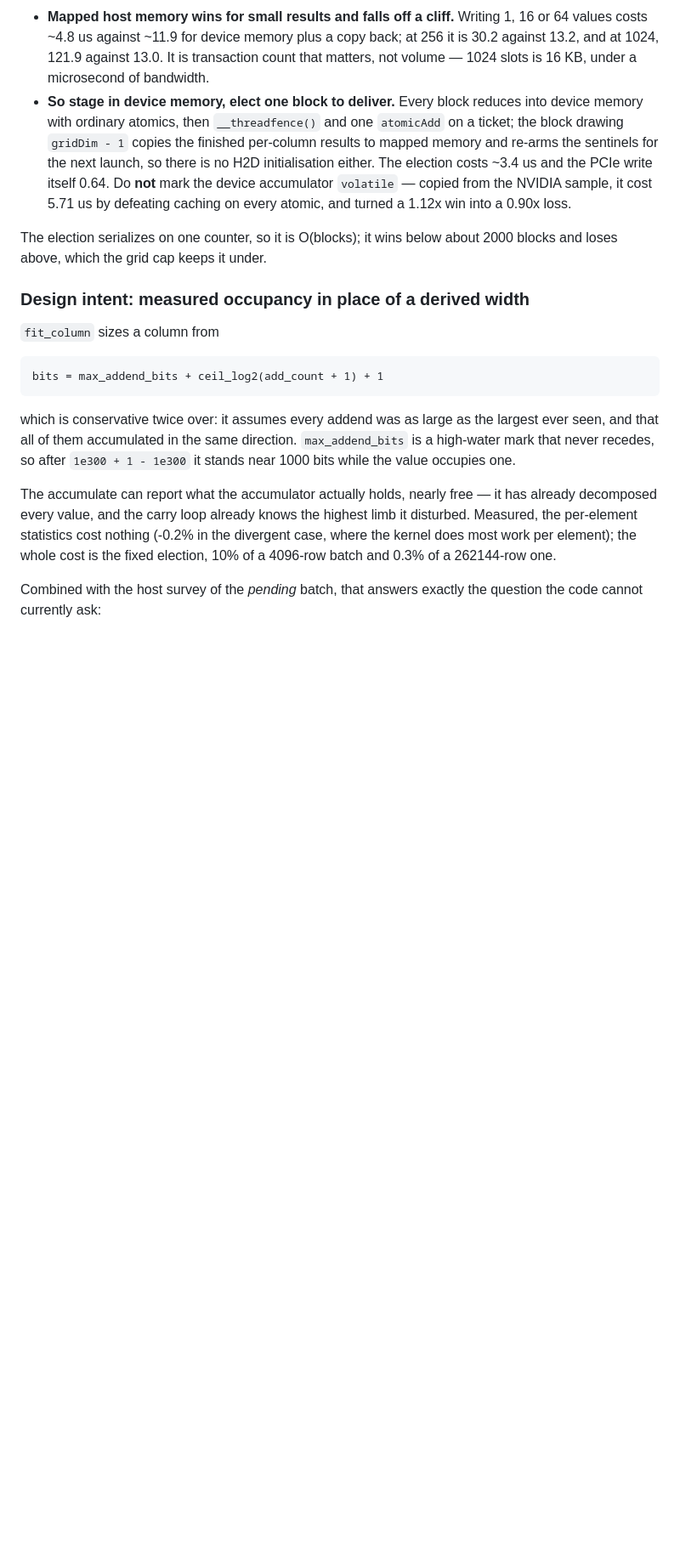
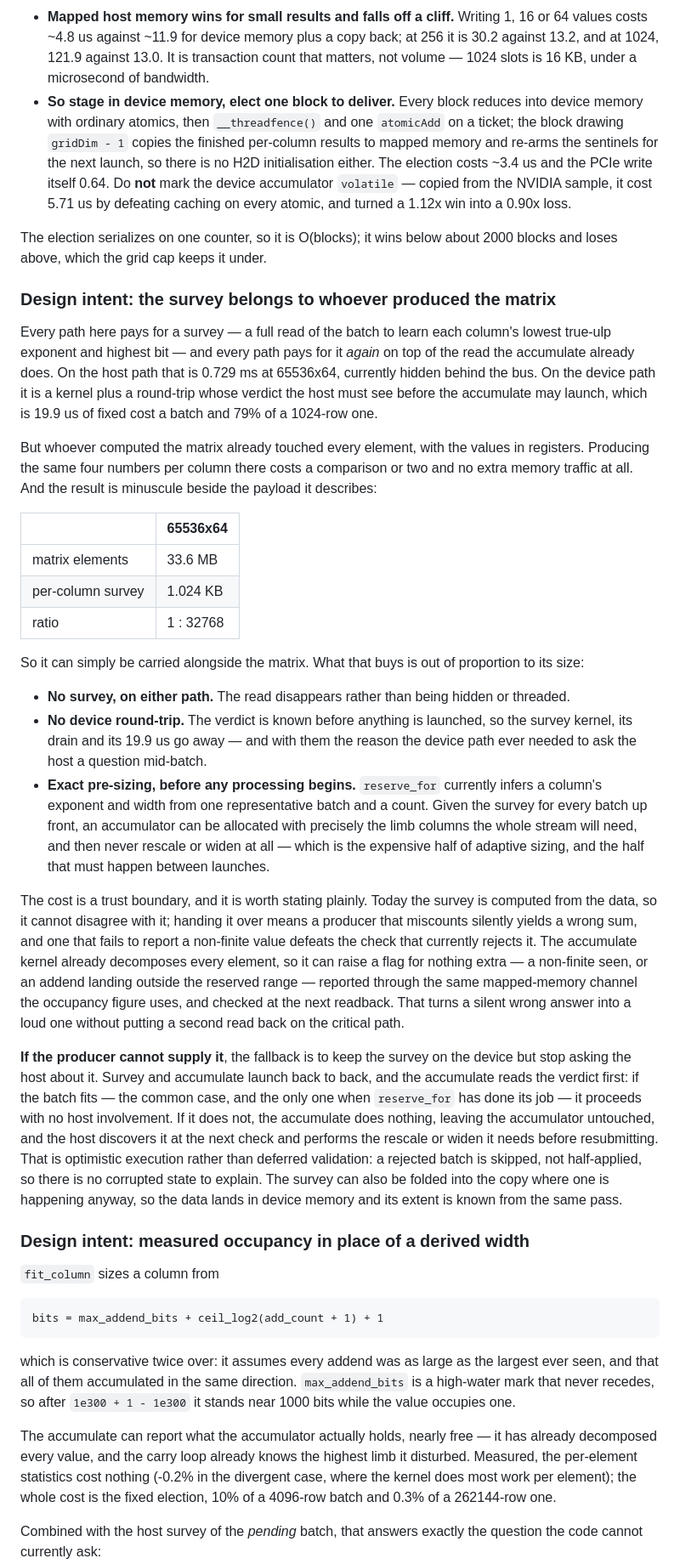
Before and after one commit to ArchaeaSoftware/parallelprogrammer, a Markdown page: docs/simd-design.md, the part around one of its changes. Shown at 85% size. Rendered like a GitHub page; blank space fills up the shorter version.

Commit message:
Record that the survey belongs to whoever produced the matrix
Every path pays for a survey -- a full read of the batch, on top of the
read the accumulate already does -- and pays for it in a different way:
0.729 ms hidden behind the bus on the host path, a kernel plus a
round-trip whose verdict gates the launch on the device path, which is
19.9 us of fixed cost and 79% of a 1024-row batch.

But whoever computed the matrix already had every element in registers,
and producing four numbers per column there costs a comparison or two
and no memory traffic. What comes out is 1.024 KB beside a 33.6 MB
payload, one part in 32768, so it can simply travel with the matrix.

That removes the survey from both paths, removes the device round-trip
and with it the only reason the device path asks the host a question
mid-batch, and lets an accumulator be sized with exactly the limb
columns a whole stream will need -- so it never rescales or widens,
which is the expensive half of adaptive sizing and the half that has to
happen between launches.

The cost is a trust boundary and the doc says so: today the survey is
computed from the data and cannot disagree with it, while a producer
that miscounts would silently yield a wrong sum and one that misses a
non-finite would defeat the check that rejects it. The accumulate
already decomposes every element, so it can flag both for nothing extra
through the mapped channel the occupancy figure already uses, turning a
silent wrong answer into a loud one without a second read.

Also records the fallback for producers that cannot supply it: launch
survey and accumulate back to back with the accumulate reading the
verdict first, so a batch that fits proceeds with no host involvement
and one that does not is skipped rather than half-applied. That is
optimistic execution rather than deferred validation -- there is no
corrupted state to explain -- and it supersedes the pipelining note that
previously stood as item 4.

Co-Authored-By: Claude Opus 5 (1M context) <noreply@anthropic.com>

```diff
--- a/docs/simd-design.md
+++ b/docs/simd-design.md
@@ -603,6 +603,64 @@ produce:
 The election serializes on one counter, so it is O(blocks); it wins below about
 2000 blocks and loses above, which the grid cap keeps it under.
 
+### Design intent: the survey belongs to whoever produced the matrix
+
+Every path here pays for a survey — a full read of the batch to learn each
+column's lowest true-ulp exponent and highest bit — and every path pays for it
+*again* on top of the read the accumulate already does. On the host path that
+is 0.729 ms at 65536x64, currently hidden behind the bus. On the device path it
+is a kernel plus a round-trip whose verdict the host must see before the
+accumulate may launch, which is 19.9 us of fixed cost a batch and 79% of a
+1024-row one.
+
+But whoever computed the matrix already touched every element, with the values
+in registers. Producing the same four numbers per column there costs a
+comparison or two and no extra memory traffic at all. And the result is
+minuscule beside the payload it describes:
+
+| | 65536x64 |
+| --- | --- |
+| matrix elements | 33.6 MB |
+| per-column survey | 1.024 KB |
+| ratio | 1 : 32768 |
+
+So it can simply be carried alongside the matrix. What that buys is out of
+proportion to its size:
+
+- **No survey, on either path.** The read disappears rather than being
+  hidden or threaded.
+- **No device round-trip.** The verdict is known before anything is launched,
+  so the survey kernel, its drain and its 19.9 us go away — and with them the
+  reason the device path ever needed to ask the host a question mid-batch.
+- **Exact pre-sizing, before any processing begins.** `reserve_for` currently
+  infers a column's exponent and width from one representative batch and a
+  count. Given the survey for every batch up front, an accumulator can be
+  allocated with precisely the limb columns the whole stream will need, and
+  then never rescale or widen at all — which is the expensive half of adaptive
+  sizing, and the half that must happen between launches.
+
+The cost is a trust boundary, and it is worth stating plainly. Today the survey
+is computed from the data, so it cannot disagree with it; handing it over means
+a producer that miscounts silently yields a wrong sum, and one that fails to
+report a non-finite value defeats the check that currently rejects it. The
+accumulate kernel already decomposes every element, so it can raise a flag for
+nothing extra — a non-finite seen, or an addend landing outside the reserved
+range — reported through the same mapped-memory channel the occupancy figure
+uses, and checked at the next readback. That turns a silent wrong answer into a
+loud one without putting a second read back on the critical path.
+
+**If the producer cannot supply it**, the fallback is to keep the survey on the
+device but stop asking the host about it. Survey and accumulate launch back to
+back, and the accumulate reads the verdict first: if the batch fits — the
+common case, and the only one when `reserve_for` has done its job — it proceeds
+with no host involvement. If it does not, the accumulate does nothing, leaving
+the accumulator untouched, and the host discovers it at the next check and
+performs the rescale or widen it needs before resubmitting. That is optimistic
+execution rather than deferred validation: a rejected batch is skipped, not
+half-applied, so there is no corrupted state to explain. The survey can also be
+folded into the copy where one is happening anyway, so the data lands in device
+memory and its extent is known from the same pass.
+
 ### Design intent: measured occupancy in place of a derived width
 
 `fit_column` sizes a column from
```
Also changed, not shown: other parts of docs/simd-design.md (+9 -6 lines).
